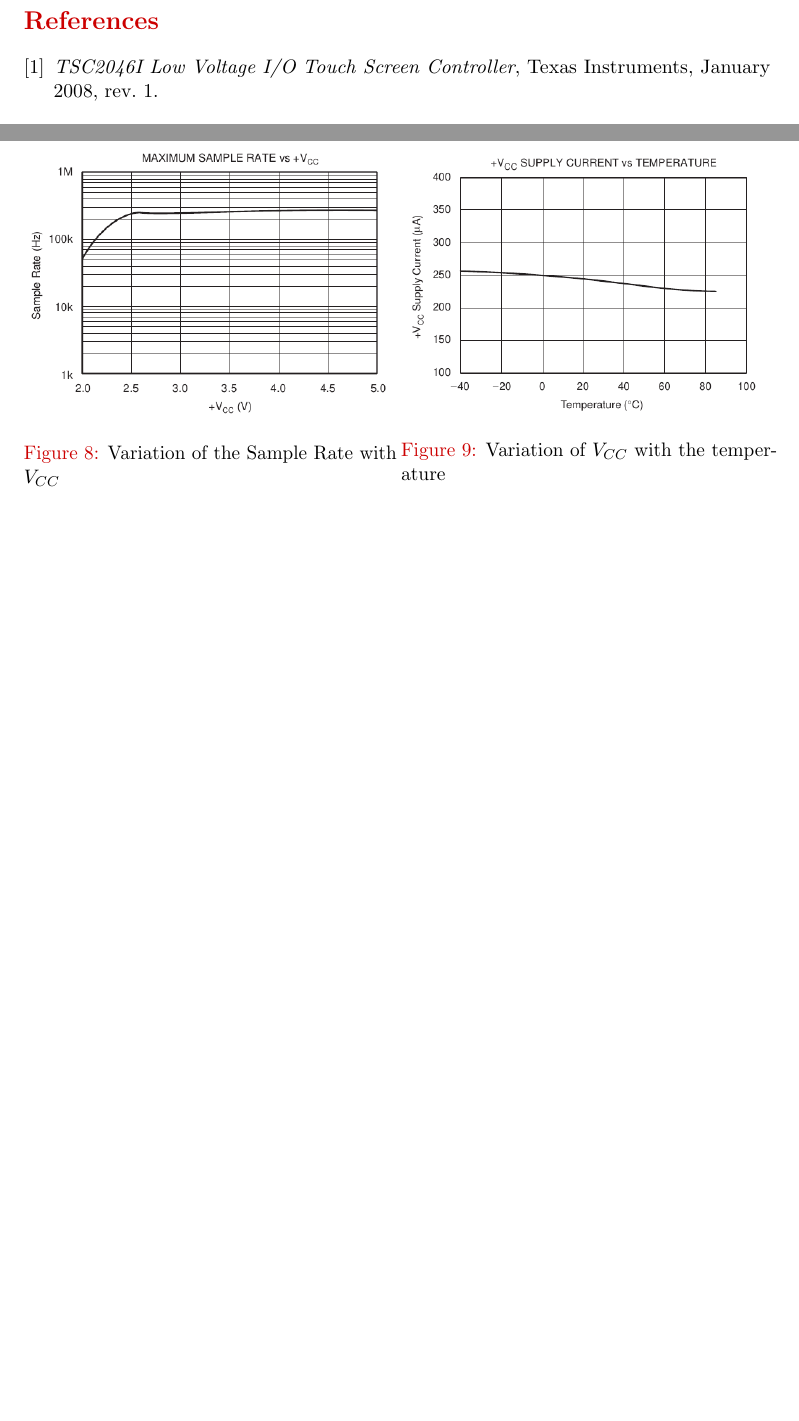
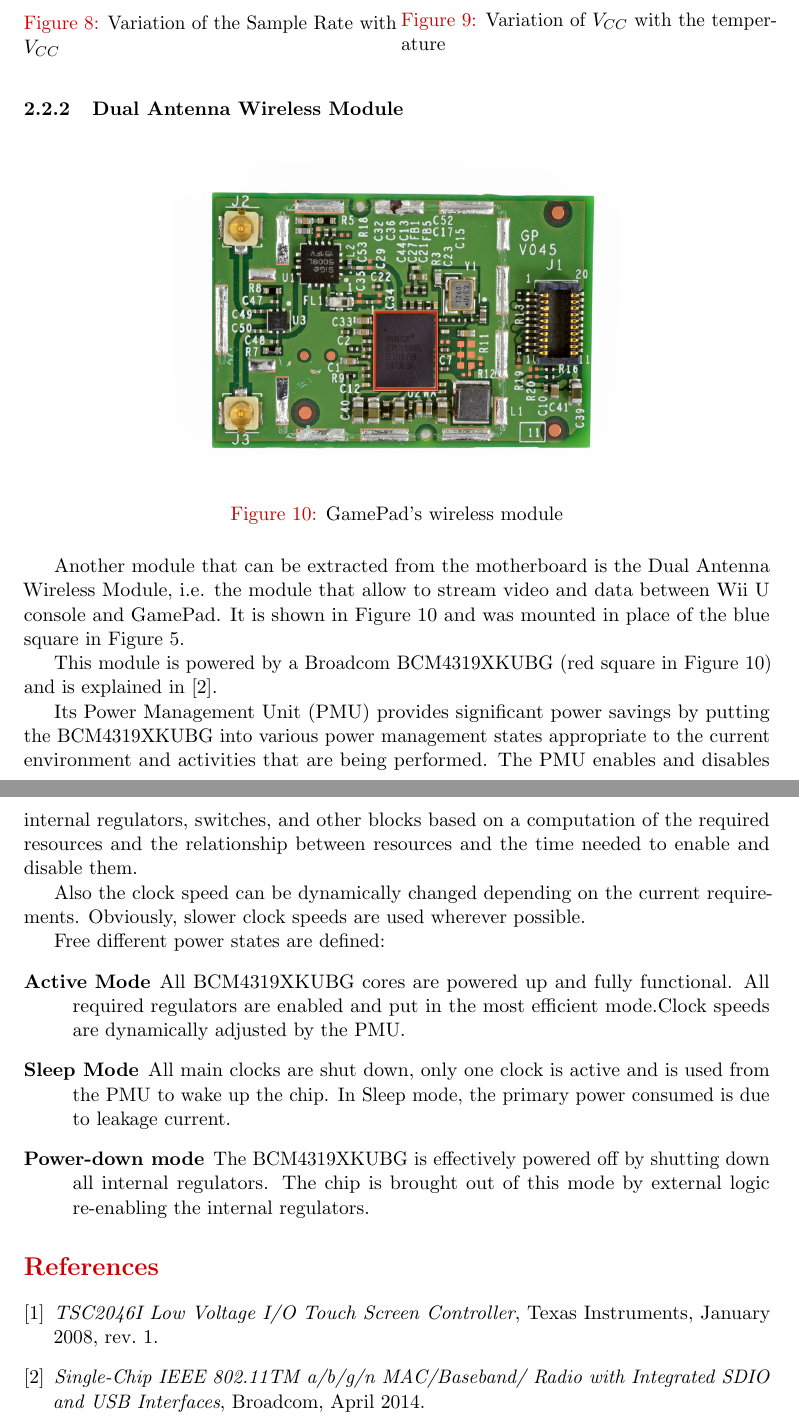
Before and after one commit to DavidePeron/EYTWII, a LaTeX document (report.tex): two parts of pages 5 and 6 of 6 before the commit and two parts of pages 6 and 7 of 7 after it, joined at a grey line, cut so that both start at the same text, the shorter picture padded with empty space. Compiled offline with pdfLaTeX.

Commit message:
Terminato Power Management

```diff
--- a/report.tex
+++ b/report.tex
@@ -100,6 +100,7 @@
 \renewcommand{\theenumii}{\theenumi.\arabic{enumii}.}
 
 \usepackage[acronym]{glossaries}
+\newacronym{pmu}{PMU}{Power Management Unit}
 
 %%%%%%%%%%%%%%%%%%%%%%%%%%%%%%%%%%%%%%%%%%%%%%%%%%
 %% PREPARE TITLE
@@ -230,6 +231,31 @@
 
 			Finally, the temperature inside the chip is measured through a diode in the following way.
 			The diode voltage $V_{BE}$ has a well-defined characteristic versus temperature, so the ambient temperature can be predicted in applications by knowing the +25°C value of the $V_{BE}$ voltage and then monitoring the delta of that voltage as the temperature changes.
+		\newpage
+		\subsubsection{Dual Antenna Wireless Module}
+		\begin{figure}[htbp]
+			\centering
+			\includegraphics[width=.6\textwidth]{dual_antenna_wireless1.png}
+			\caption{GamePad's wireless module}
+			\label{fig:gamepad_wireless}
+		\end{figure}
+		Another module that can be extracted from the motherboard is the Dual Antenna Wireless Module, i.e. the module that allow to stream video and data between Wii U console and GamePad. It is shown in \autoref{fig:gamepad_wireless} and was mounted in place of the blue square in \autoref{fig:gamepad_motherboard}.
+
+		This module is powered by a Broadcom BCM4319XKUBG (red square in \autoref{fig:gamepad_wireless}) and is explained in \cite{broadcom_wireless}.
+
+		Its \gls{pmu} provides significant power savings by putting the BCM4319XKUBG into various power management states appropriate to the current environment and activities that are being performed. The \gls{pmu} enables and disables internal regulators, switches, and other blocks based on a computation of the required resources and the relationship between resources and the time needed to enable and disable them.
+
+		Also the clock speed can be dynamically changed depending on the current requirements. Obviously, slower clock speeds are used wherever possible.
+
+		Free different power states are defined:
+		\begin{description}
+			\item [Active Mode] All BCM4319XKUBG cores are powered up and fully functional. All required regulators are enabled and put in the most efficient mode.Clock speeds are dynamically adjusted by the \gls{pmu}.
+			\item [Sleep Mode] All main clocks are shut down, only one clock is active and is used from the \gls{pmu} to wake up the chip. In Sleep mode, the primary power consumed is due to leakage current.
+			\item	[Power-down mode] The BCM4319XKUBG is effectively powered off by shutting down all internal regulators. The chip is brought out of this mode by external logic re-enabling the internal regulators.
+
+		\end{description}
+
+
 \bibliographystyle{IEEEtran}
 \bibliography{IEEEabrv,bibliography}
 
```
Also changed, not shown: bibliography.bib (+8 -0 lines).
